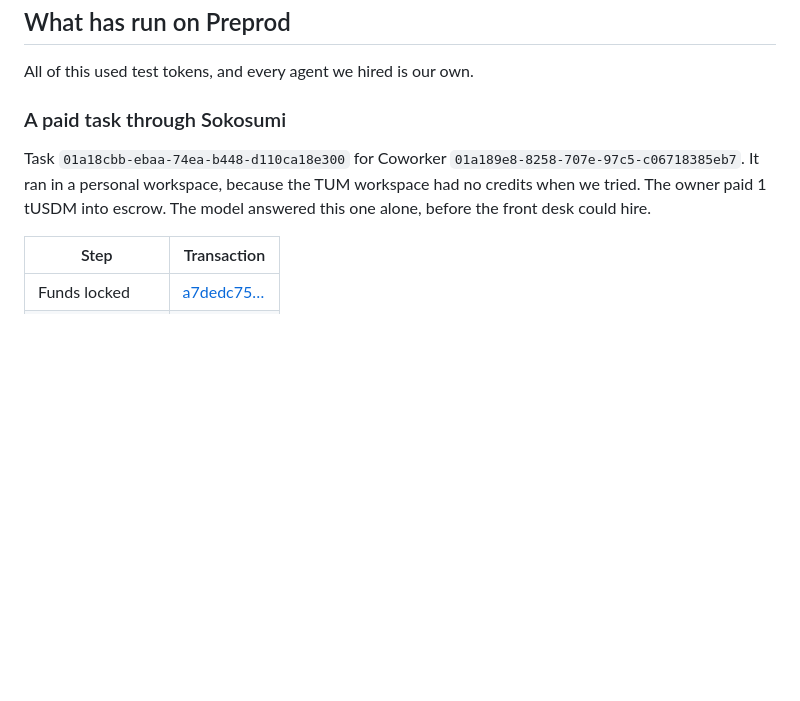
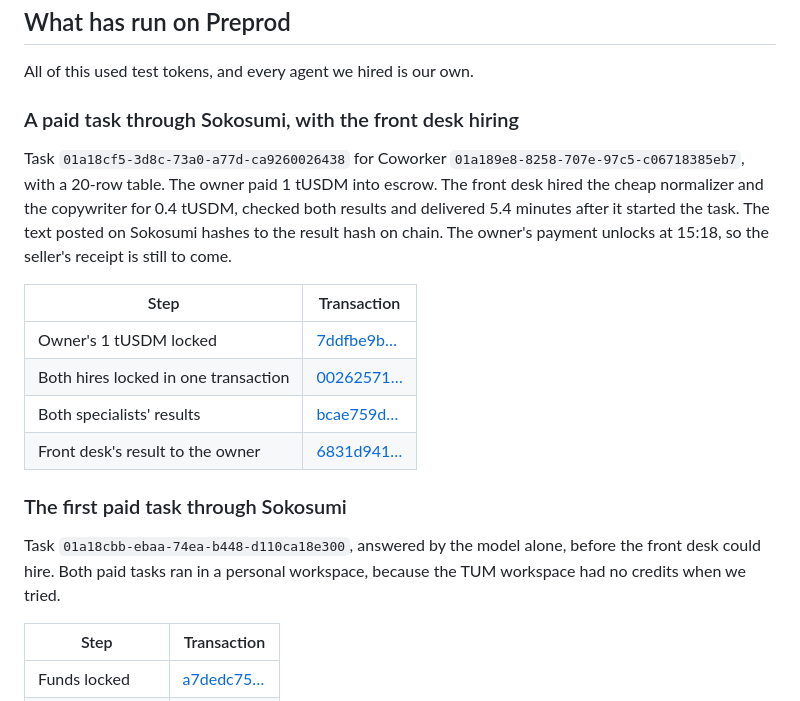
Before and after one commit to YuGu0358/hakimi-milky, a Markdown page: README.md, the part around the change. GitHub-like rendering; blank space fills up the shorter version.

Commit message:
docs: add the paid Sokosumi task where the front desk hired specialists

```diff
--- a/README.md
+++ b/README.md
@@ -114,9 +114,20 @@ The second one keeps the service running. got 11, which the Blockfrost client us
 
 All of this used test tokens, and every agent we hired is our own.
 
-### A paid task through Sokosumi
+### A paid task through Sokosumi, with the front desk hiring
 
-Task `01a18cbb-ebaa-74ea-b448-d110ca18e300` for Coworker `01a189e8-8258-707e-97c5-c06718385eb7`. It ran in a personal workspace, because the TUM workspace had no credits when we tried. The owner paid 1 tUSDM into escrow. The model answered this one alone, before the front desk could hire.
+Task `01a18cf5-3d8c-73a0-a77d-ca9260026438` for Coworker `01a189e8-8258-707e-97c5-c06718385eb7`, with a 20-row table. The owner paid 1 tUSDM into escrow. The front desk hired the cheap normalizer and the copywriter for 0.4 tUSDM, checked both results and delivered 5.4 minutes after it started the task. The text posted on Sokosumi hashes to the result hash on chain. The owner's payment unlocks at 15:18, so the seller's receipt is still to come.
+
+| Step | Transaction |
+| --- | --- |
+| Owner's 1 tUSDM locked | [7ddfbe9b…](https://preprod.cardanoscan.io/transaction/7ddfbe9b519672da47e620bf6afa7bf1ed8643db308765b3274512414a91c1b7) |
+| Both hires locked in one transaction | [00262571…](https://preprod.cardanoscan.io/transaction/002625711ab8e26ea5fa6ef8b51e64a705ec2a1a758748ea01d548e1a4b64774) |
+| Both specialists' results | [bcae759d…](https://preprod.cardanoscan.io/transaction/bcae759ddc1b1a34c25461c74428d2b20fbdab5a05b496d473efe0207a4b29d7) |
+| Front desk's result to the owner | [6831d941…](https://preprod.cardanoscan.io/transaction/6831d94105ca84be3716ccacab2e0998babc78c5982c76266d0a68cfaf3e0d52) |
+
+### The first paid task through Sokosumi
+
+Task `01a18cbb-ebaa-74ea-b448-d110ca18e300`, answered by the model alone, before the front desk could hire. Both paid tasks ran in a personal workspace, because the TUM workspace had no credits when we tried.
 
 | Step | Transaction |
 | --- | --- |
```
